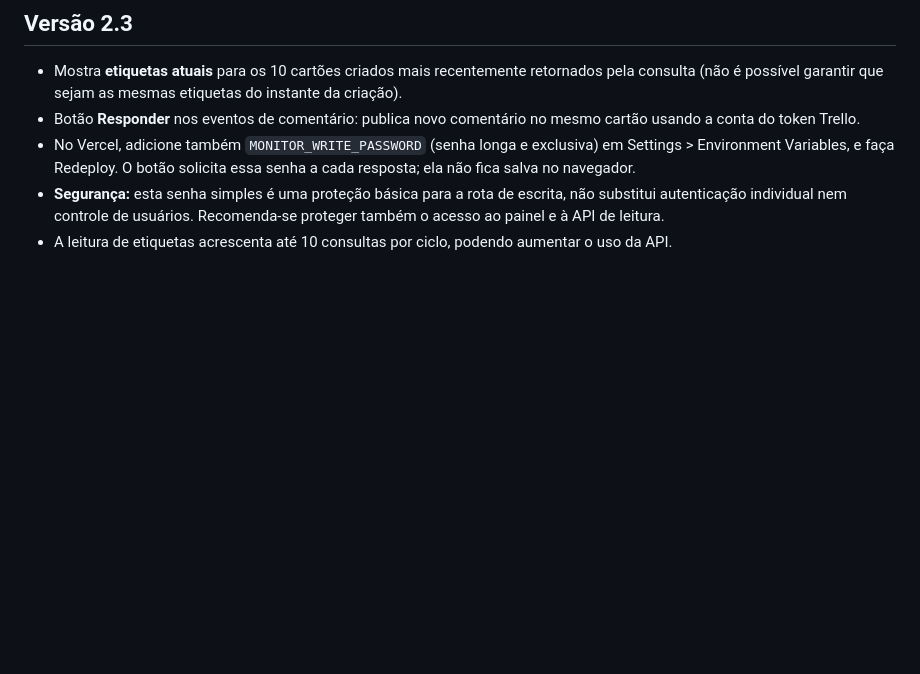
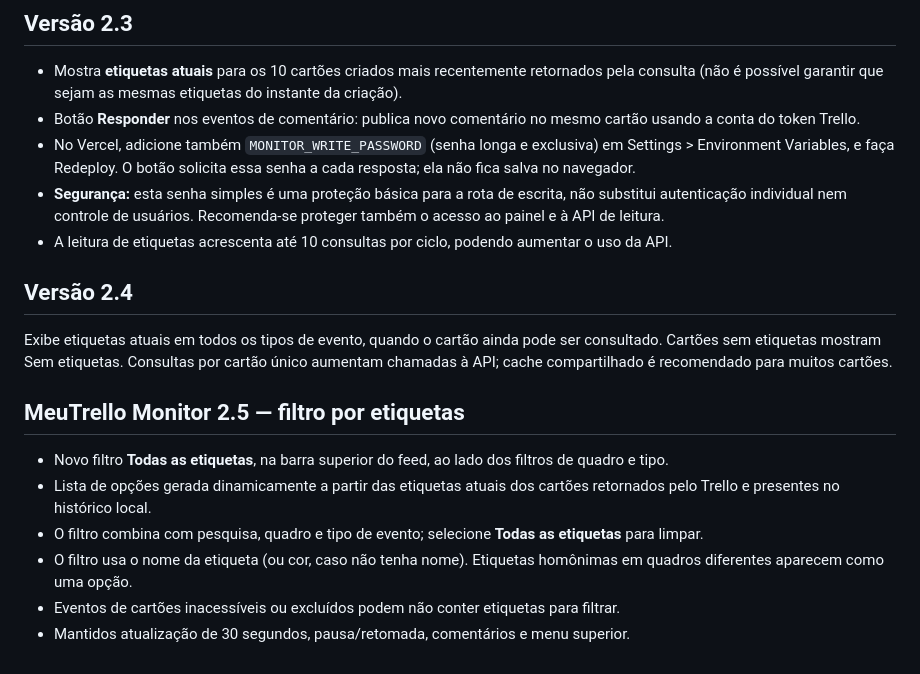
Before and after one commit to odiogofn/meutrello, a Markdown page: README.md, the part around the change. Drawn GitHub-style; blank space fills up the shorter version.

```diff
--- a/README.md
+++ b/README.md
@@ -29,3 +29,14 @@ A função serverless `/api/state` consulta ações recentes dos quadros acessí
 - No Vercel, adicione também `MONITOR_WRITE_PASSWORD` (senha longa e exclusiva) em Settings > Environment Variables, e faça Redeploy. O botão solicita essa senha a cada resposta; ela não fica salva no navegador.
 - **Segurança:** esta senha simples é uma proteção básica para a rota de escrita, não substitui autenticação individual nem controle de usuários. Recomenda-se proteger também o acesso ao painel e à API de leitura.
 - A leitura de etiquetas acrescenta até 10 consultas por ciclo, podendo aumentar o uso da API.
+
+## Versão 2.4
+Exibe etiquetas atuais em todos os tipos de evento, quando o cartão ainda pode ser consultado. Cartões sem etiquetas mostram Sem etiquetas. Consultas por cartão único aumentam chamadas à API; cache compartilhado é recomendado para muitos cartões.
+
+## MeuTrello Monitor 2.5 — filtro por etiquetas
+- Novo filtro **Todas as etiquetas**, na barra superior do feed, ao lado dos filtros de quadro e tipo.
+- Lista de opções gerada dinamicamente a partir das etiquetas atuais dos cartões retornados pelo Trello e presentes no histórico local.
+- O filtro combina com pesquisa, quadro e tipo de evento; selecione **Todas as etiquetas** para limpar.
+- O filtro usa o nome da etiqueta (ou cor, caso não tenha nome). Etiquetas homônimas em quadros diferentes aparecem como uma opção.
+- Eventos de cartões inacessíveis ou excluídos podem não conter etiquetas para filtrar.
+- Mantidos atualização de 30 segundos, pausa/retomada, comentários e menu superior.
```
